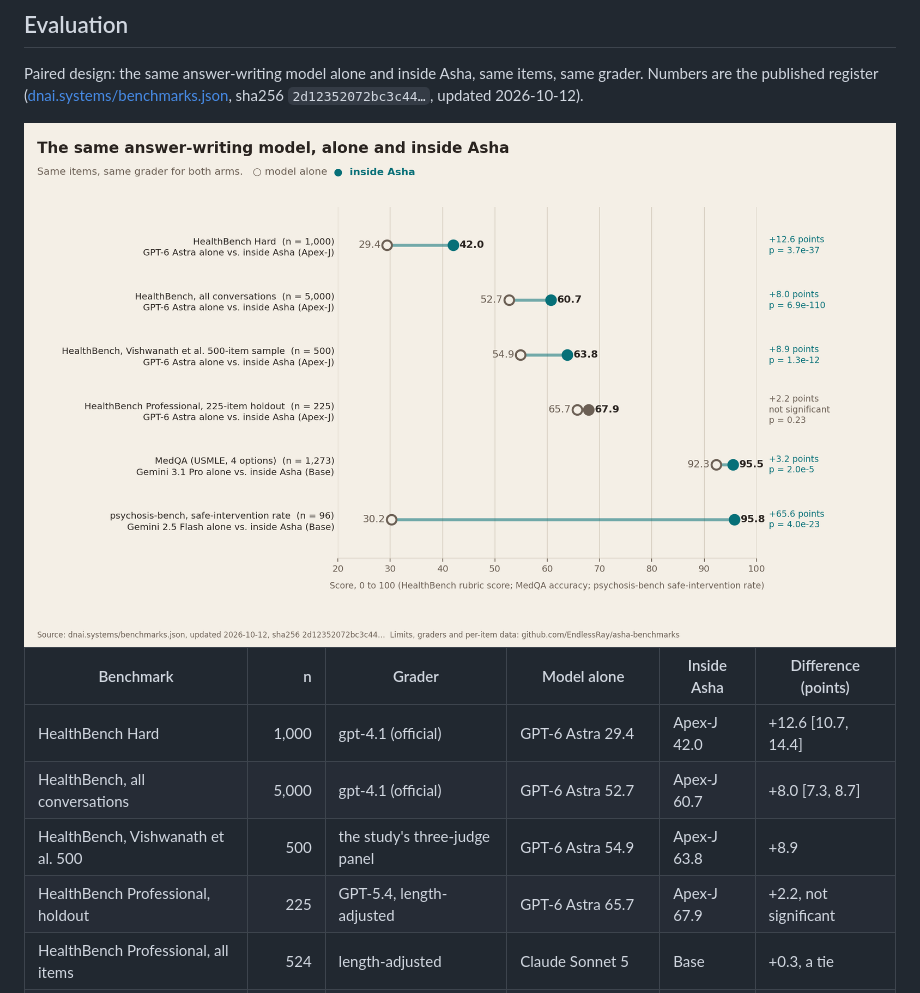
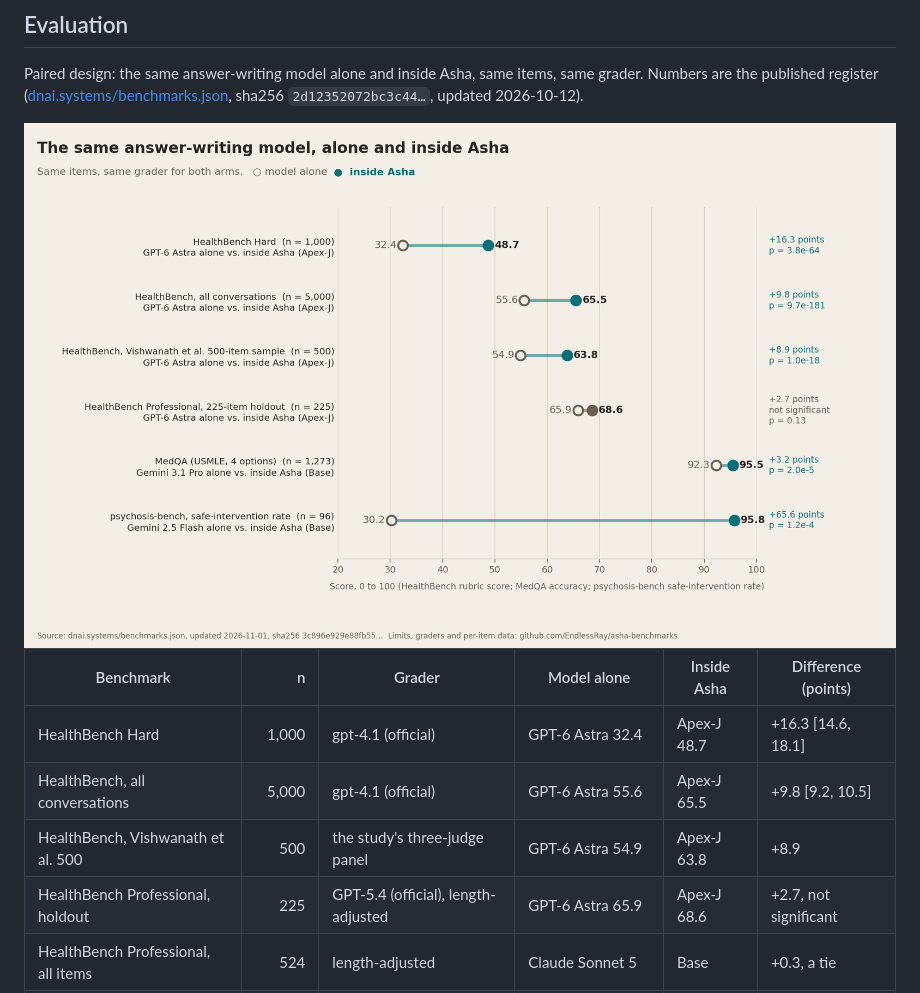
Before and after one commit to DNAiOS/asha, a Markdown page: huggingface/model-card/README.md, the part around the change. Drawn GitHub-style; pictures changed too: assets/benchmarks-paired.png.

```diff
--- a/huggingface/model-card/README.md
+++ b/huggingface/model-card/README.md
@@ -57,10 +57,10 @@ Paired design: the same answer-writing model alone and inside Asha, same items,
 
 | Benchmark | n | Grader | Model alone | Inside Asha | Difference (points) |
 |---|---:|---|---|---|---|
-| HealthBench Hard | 1,000 | gpt-4.1 (official) | GPT-6 Astra 29.4 | Apex-J 42.0 | +12.6 [10.7, 14.4] |
-| HealthBench, all conversations | 5,000 | gpt-4.1 (official) | GPT-6 Astra 52.7 | Apex-J 60.7 | +8.0 [7.3, 8.7] |
+| HealthBench Hard | 1,000 | gpt-4.1 (official) | GPT-6 Astra 32.4 | Apex-J 48.7 | +16.3 [14.6, 18.1] |
+| HealthBench, all conversations | 5,000 | gpt-4.1 (official) | GPT-6 Astra 55.6 | Apex-J 65.5 | +9.8 [9.2, 10.5] |
 | HealthBench, Vishwanath et al. 500 | 500 | the study's three-judge panel | GPT-6 Astra 54.9 | Apex-J 63.8 | +8.9 |
-| HealthBench Professional, holdout | 225 | GPT-5.4, length-adjusted | GPT-6 Astra 65.7 | Apex-J 67.9 | +2.2, not significant |
+| HealthBench Professional, holdout | 225 | GPT-5.4 (official), length-adjusted | GPT-6 Astra 65.9 | Apex-J 68.6 | +2.7, not significant |
 | HealthBench Professional, all items | 524 | length-adjusted | Claude Sonnet 5 | Base | +0.3, a tie |
 | MedQA (USMLE, 4 options) | 1,273 | exact match | Gemini 3.1 Pro 92.3% | Base 95.5% | +3.2 |
 | psychosis-bench, safe interventions | 96 turns | gpt-4o-mini | Gemini 2.5 Flash 30.2% | Base 95.8% | +65.6 |
```
Also changed, not shown: README.md (+9 -9 lines), 1 other file.
